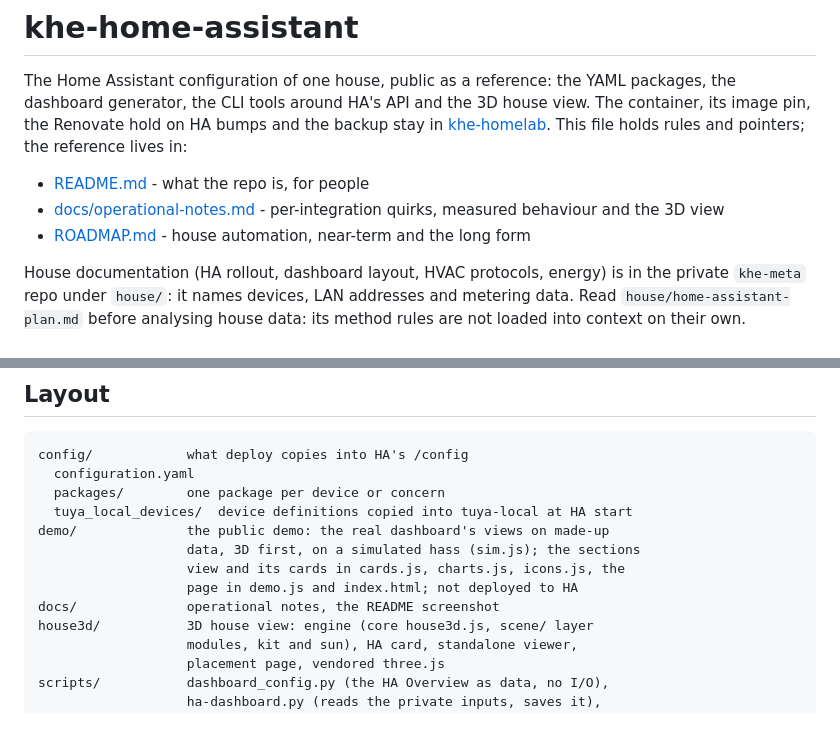
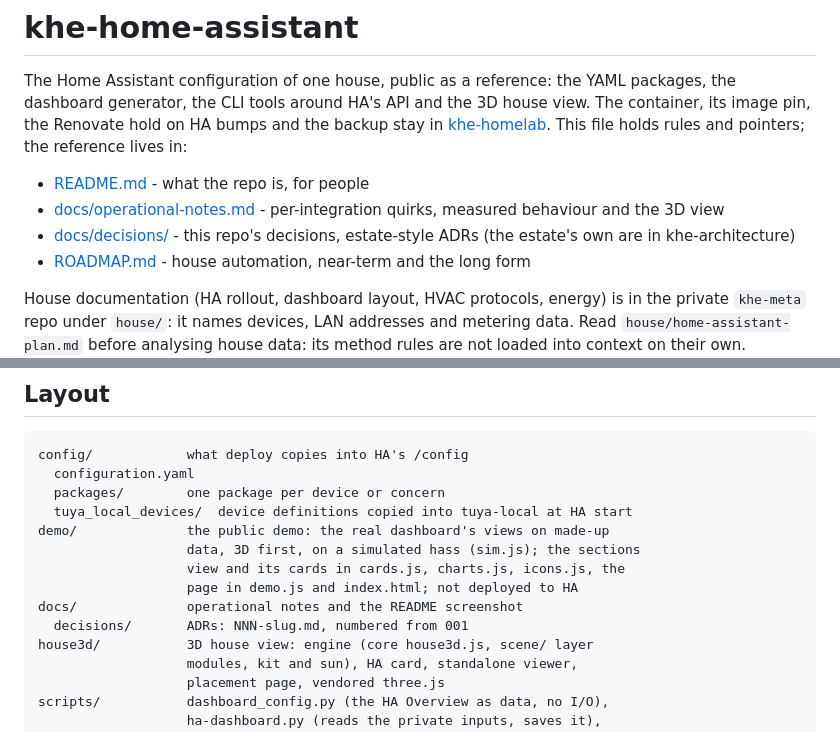
Before and after one commit to khelias/khe-home-assistant, a Markdown page: AGENTS.md, 2 parts joined by grey strips. Rendered like a GitHub page.

```diff
--- a/AGENTS.md
+++ b/AGENTS.md
@@ -9,6 +9,8 @@ This file holds rules and pointers; the reference lives in:
 - [README.md](README.md) - what the repo is, for people
 - [docs/operational-notes.md](docs/operational-notes.md) - per-integration
   quirks, measured behaviour and the 3D view
+- [docs/decisions/](docs/decisions/) - this repo's decisions, estate-style
+  ADRs (the estate's own are in khe-architecture)
 - [ROADMAP.md](ROADMAP.md) - house automation, near-term and the long form
 
 House documentation (HA rollout, dashboard layout, HVAC protocols, energy)
@@ -28,7 +30,8 @@ demo/              the public demo: the real dashboard's views on made-up
                    data, 3D first, on a simulated hass (sim.js); the sections
                    view and its cards in cards.js, charts.js, icons.js, the
                    page in demo.js and index.html; not deployed to HA
-docs/              operational notes, the README screenshot
+docs/              operational notes and the README screenshot
+  decisions/       ADRs: NNN-slug.md, numbered from 001
 house3d/           3D house view: engine (core house3d.js, scene/ layer
                    modules, kit and sun), HA card, standalone viewer,
                    placement page, vendored three.js
```
Also changed, not shown: docs/decisions/001-own-3d-engine.md (added, +80 -0 lines), docs/operational-notes.md (+3 -1 lines).
